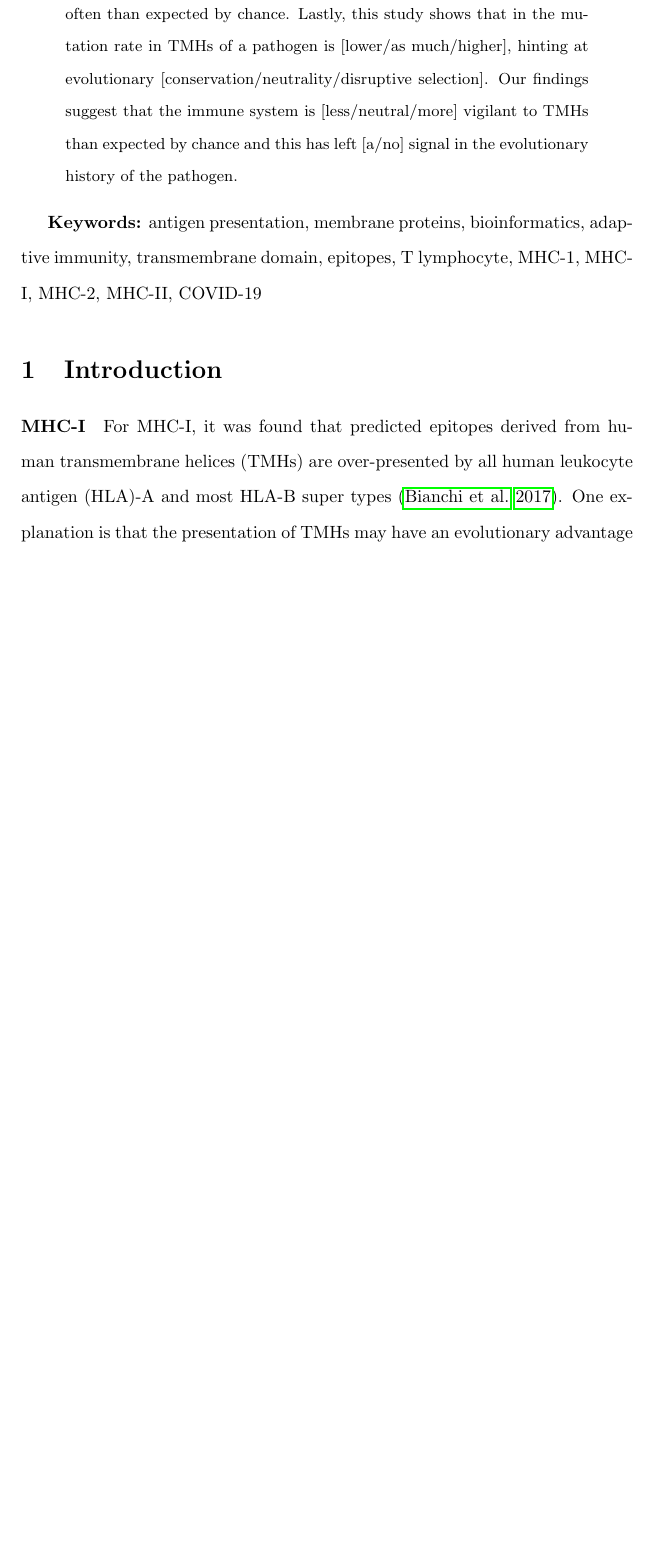
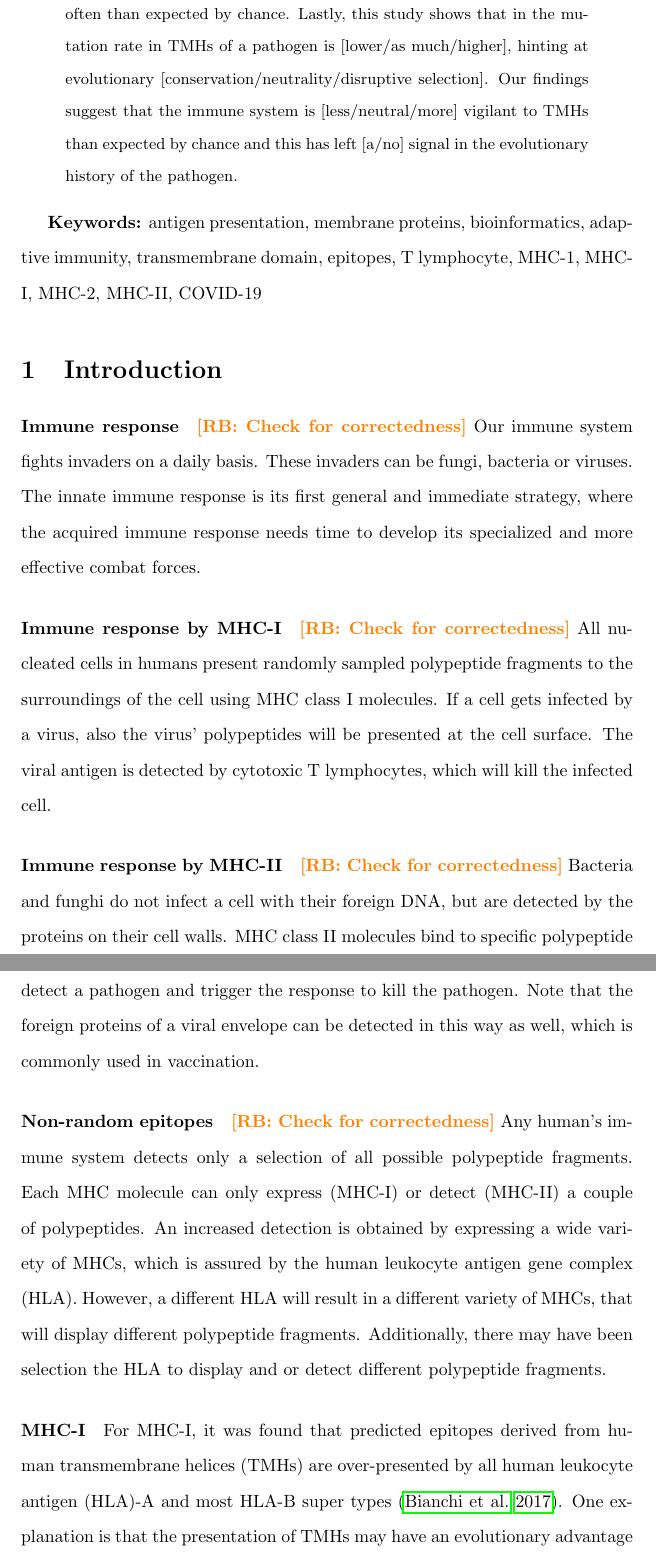
Before and after one commit to richelbilderbeek/bbbq_article, a LaTeX paper (article.tex): part of page 2 of 7 before the commit and two parts of pages 2 and 3 of 8 after it, the two joined at a grey line, cut so that both start at the same text, the shorter picture padded with empty space. Compiled offline with pdfLaTeX; a missing bibliography style is replaced by a similar one.

Commit message:
Introduction better

```diff
--- a/article.tex
+++ b/article.tex
@@ -122,6 +122,48 @@ MHC-1, MHC-I, MHC-2, MHC-II, COVID-19
 %%%%%%%%%%%%%%%%%%%%%%%%%%%%%%%%%%%%%%%%%%%%%%%%%%%%%%%%%%%%%%%%%%%%%%%%%%%%%%%%
 \section{Introduction}
 %%%%%%%%%%%%%%%%%%%%%%%%%%%%%%%%%%%%%%%%%%%%%%%%%%%%%%%%%%%%%%%%%%%%%%%%%%%%%%%%
+
+\paragraph{Immune response}
+
+\richel{Check for correctedness}
+Our immune system fights invaders on a daily basis.
+These invaders can be fungi, bacteria or viruses.
+The innate immune response is its first general
+and immediate strategy, where the acquired immune response
+needs time to develop its specialized and more effective
+combat forces.
+
+\paragraph{Immune response by MHC-I}
+
+\richel{Check for correctedness}
+All nucleated cells in humans present randomly sampled polypeptide
+fragments to the surroundings of the cell using MHC class I molecules.
+If a cell gets infected by a virus, also the virus' polypeptides
+will be presented at the cell surface. The viral antigen is detected
+by cytotoxic T lymphocytes, which will kill the infected cell.
+
+\paragraph{Immune response by MHC-II}
+
+\richel{Check for correctedness}
+Bacteria and funghi do not infect a cell with their foreign DNA,
+but are detected by the proteins on their cell walls. MHC class II molecules
+bind to specific polypeptide fragments. This binding allows T and B cells,
+which all express MHC-II, to detect a pathogen and trigger the response to
+kill the pathogen. Note that the foreign proteins of a viral envelope
+can be detected in this way as well, which is commonly used in vaccination.
+
+\paragraph{Non-random epitopes}
+
+\richel{Check for correctedness}
+Any human's immune system detects only a selection of all possible
+polypeptide fragments. Each MHC molecule can only express (MHC-I)
+or detect (MHC-II) a couple of polypeptides. An increased detection
+is obtained by expressing a wide variety of
+MHCs, which is assured by the human leukocyte antigen gene complex (HLA).
+However, a different HLA will result in a different variety of MHCs,
+that will display different polypeptide fragments. Additionally, there
+may have been selection the HLA to display and or detect different
+polypeptide fragments.
 
 \paragraph{MHC-I}
 
```
Also changed, not shown: 1 other file.
